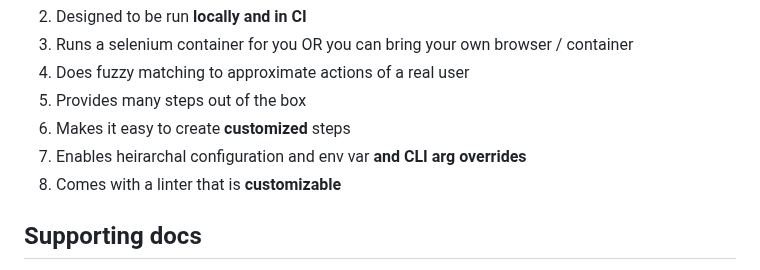
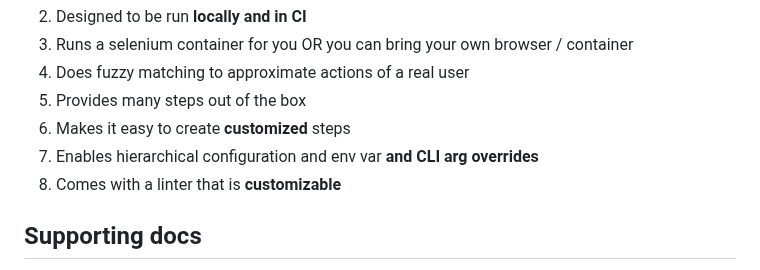
Before and after one commit to dominodatalab/cucu, a Markdown page: README.md, the part around the change. GitHub-like rendering.

Commit message:
Fix typo

```diff
--- a/README.md
+++ b/README.md
@@ -22,7 +22,7 @@ to drive various underlying tools/frameworks to create real world testing scenar
 4. Does fuzzy matching to approximate actions of a real user
 5. Provides many steps out of the box
 6. Makes it easy to create **customized** steps
-7. Enables heirarchal configuration and env var **and CLI arg overrides**
+7. Enables hierarchical configuration and env var **and CLI arg overrides**
 8. Comes with a linter that is **customizable**
 
 ## Supporting docs
```
